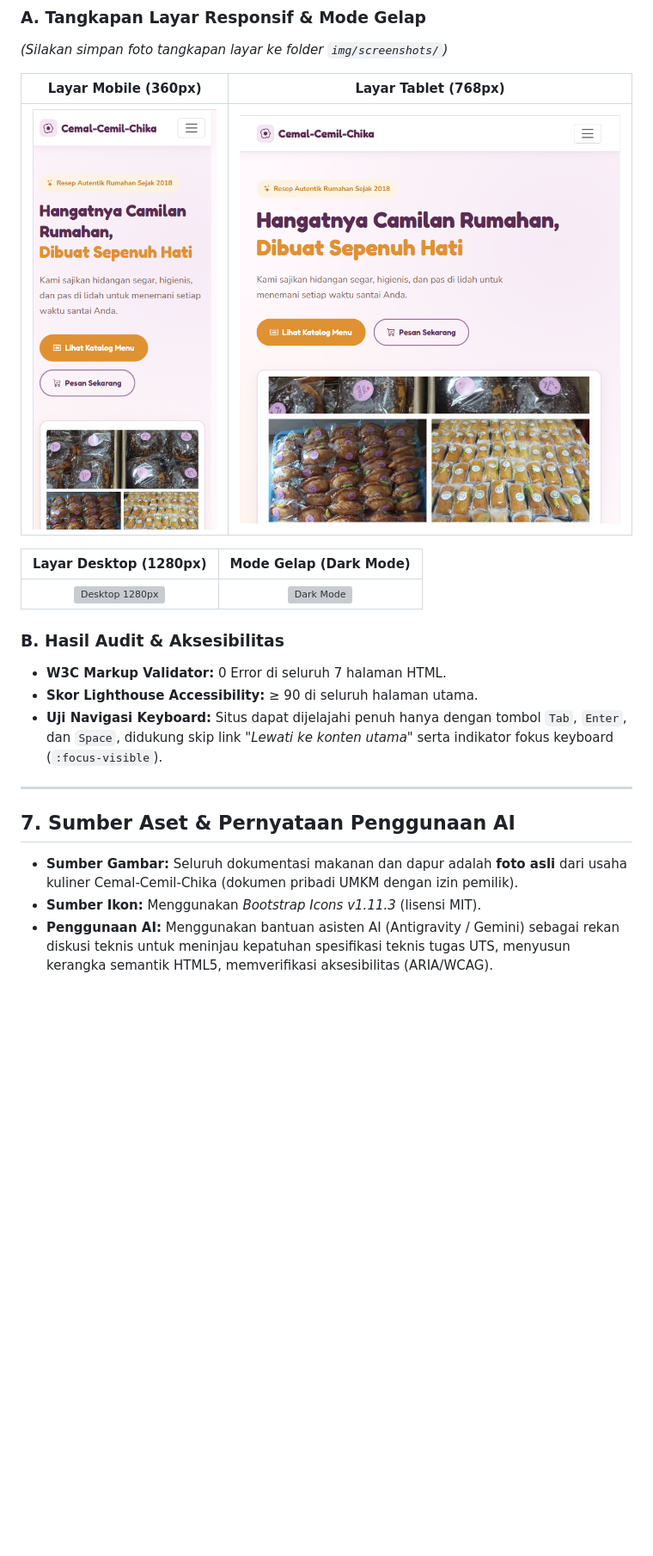
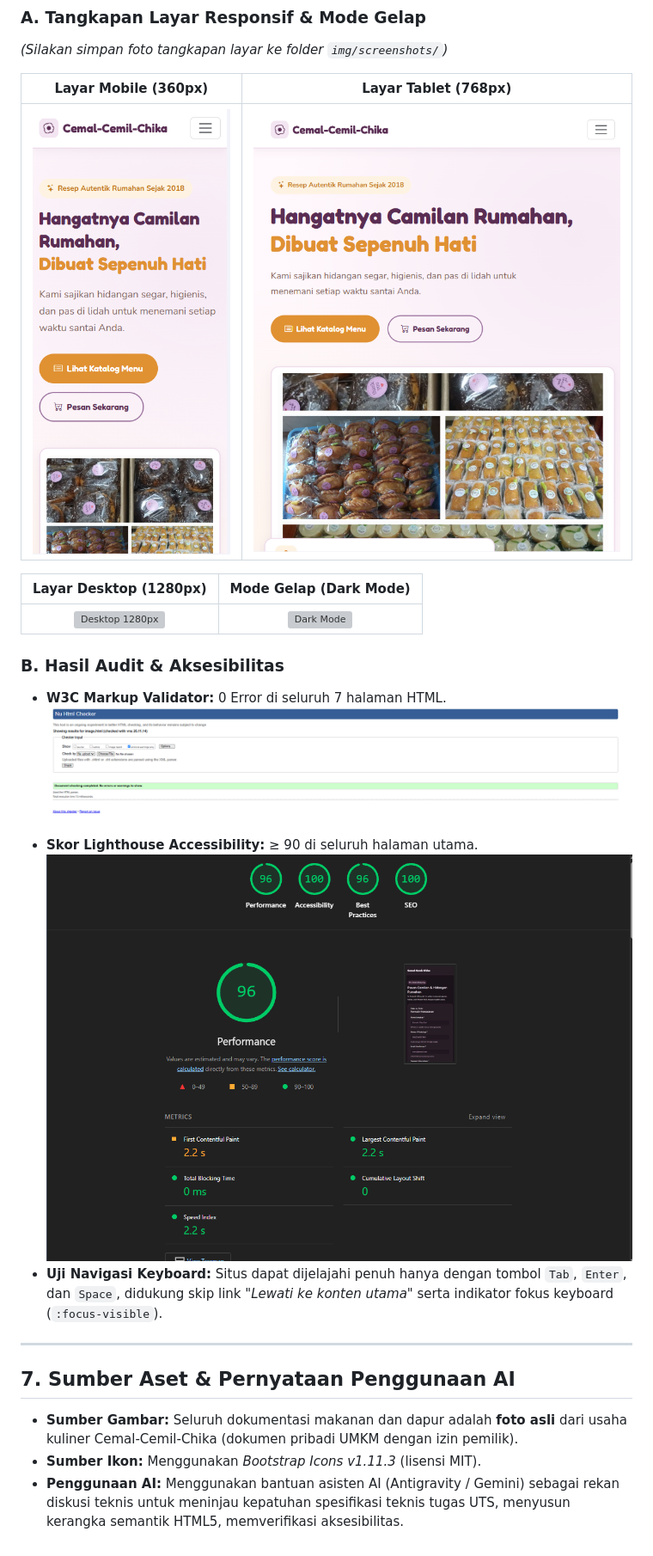
Before and after one commit to koichi687/uts-paw-v-cemal-cemil-chika, a Markdown page: README.md, the part around the change. Shown at 86% size. GitHub-like rendering; pictures changed too: img/screenshots/360px-mobile.png, img/screenshots/768px-tablet.png, img/screenshots/LightHouse.png (added); blank space fills up the shorter version; grey boxes are pictures that could not be loaded.

Commit message:
tambahan s3c validator, lighthouse, dan perbaikan foto yang tidak sesuai

```diff
--- a/README.md
+++ b/README.md
@@ -96,7 +96,9 @@ Seluruh warna dan variabel desain diatur terpusat di `:root` pada file `css/styl
 
 ### B. Hasil Audit & Aksesibilitas
 - **W3C Markup Validator:** 0 Error di seluruh 7 halaman HTML.
+![W3C](img/screenshots/W3C.png)
 - **Skor Lighthouse Accessibility:** ≥ 90 di seluruh halaman utama.
+![LightHouse](img/screenshots/LightHouse.png)
 - **Uji Navigasi Keyboard:** Situs dapat dijelajahi penuh hanya dengan tombol `Tab`, `Enter`, dan `Space`, didukung skip link *"Lewati ke konten utama"* serta indikator fokus keyboard (`:focus-visible`).
 
 ---
@@ -104,4 +106,4 @@ Seluruh warna dan variabel desain diatur terpusat di `:root` pada file `css/styl
 ## 7. Sumber Aset & Pernyataan Penggunaan AI
 - **Sumber Gambar:** Seluruh dokumentasi makanan dan dapur adalah **foto asli** dari usaha kuliner Cemal-Cemil-Chika (dokumen pribadi UMKM dengan izin pemilik).
 - **Sumber Ikon:** Menggunakan *Bootstrap Icons v1.11.3* (lisensi MIT).
-- **Penggunaan AI:** Menggunakan bantuan asisten AI (Antigravity / Gemini) sebagai rekan diskusi teknis untuk meninjau kepatuhan spesifikasi teknis tugas UTS, menyusun kerangka semantik HTML5, memverifikasi aksesibilitas (ARIA/WCAG).
+- **Penggunaan AI:** Menggunakan bantuan asisten AI (Antigravity / Gemini) sebagai rekan diskusi teknis untuk meninjau kepatuhan spesifikasi teknis tugas UTS, menyusun kerangka semantik HTML5, memverifikasi aksesibilitas.
```
Also changed, not shown: 1 other file.
